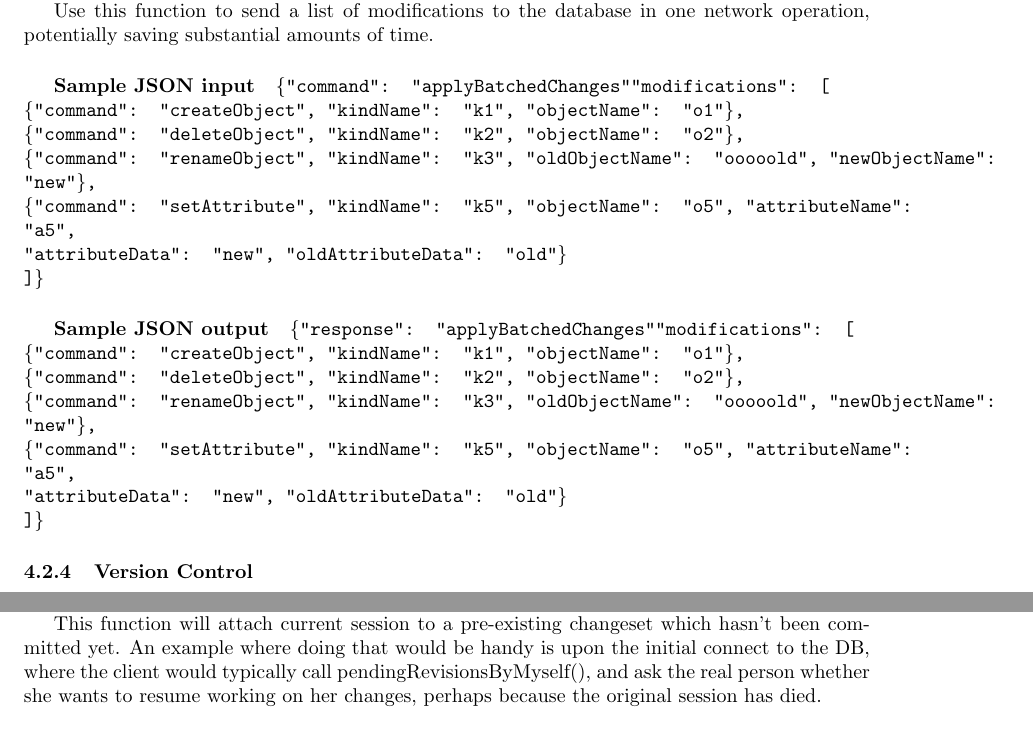
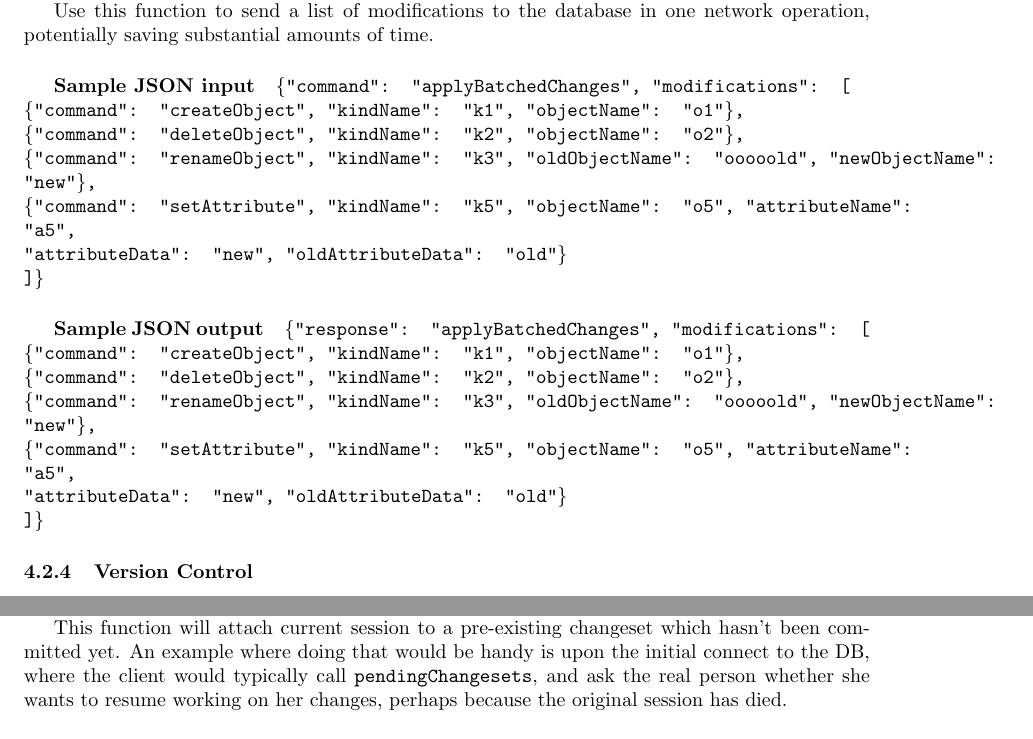
Before and after one commit to jktjkt/deska, a LaTeX paper (doc/technical/dbapi-protocol.tex): two parts of pages 12 and 13 of 15, joined at a grey line, cut so that both start at the same text. Compiled offline with pdfLaTeX.

Commit message:
Minor tweaks to the spec
refs #183

```diff
--- a/doc/technical/dbapi-protocol.tex
+++ b/doc/technical/dbapi-protocol.tex
@@ -606,7 +606,7 @@ Any function which modifies objects stored in the Deska database belongs to this
     {This function will update the value of a particular object's attribute.  To remove an object's attribute, set its
     value to null.}
 
-\deskaFunc{applyBatchedChanges}{"modifications": [ \\
+\deskaFunc{applyBatchedChanges}{, "modifications": [ \\
     \{"command": "createObject", "kindName": "k1", "objectName": "o1"\}, \\
     \{"command": "deleteObject", "kindName": "k2", "objectName": "o2"\}, \\
     \{"command": "renameObject", "kindName": "k3", "oldObjectName": "ooooold", "newObjectName": "new"\}, \\
@@ -665,8 +665,8 @@ History}, section \ref{sec:api-group-history}.
     {Re-open a pre-existing changeset}
     {This function will attach current session to a pre-existing changeset which hasn't been committed yet. An example
     where doing that would be handy is upon the initial connect to the DB, where the client would typically call
-    pendingRevisionsByMyself(), and ask the real person whether she wants to resume working on her changes, perhaps
-    because the original session has died.}
+    \deskaFuncRef{pendingChangesets}, and ask the real person whether she wants to resume working on her changes,
+    perhaps because the original session has died.}
 
 \deskaFunc{detachFromCurrentChangeset}{"message": "clarify why"}
     {}
```
